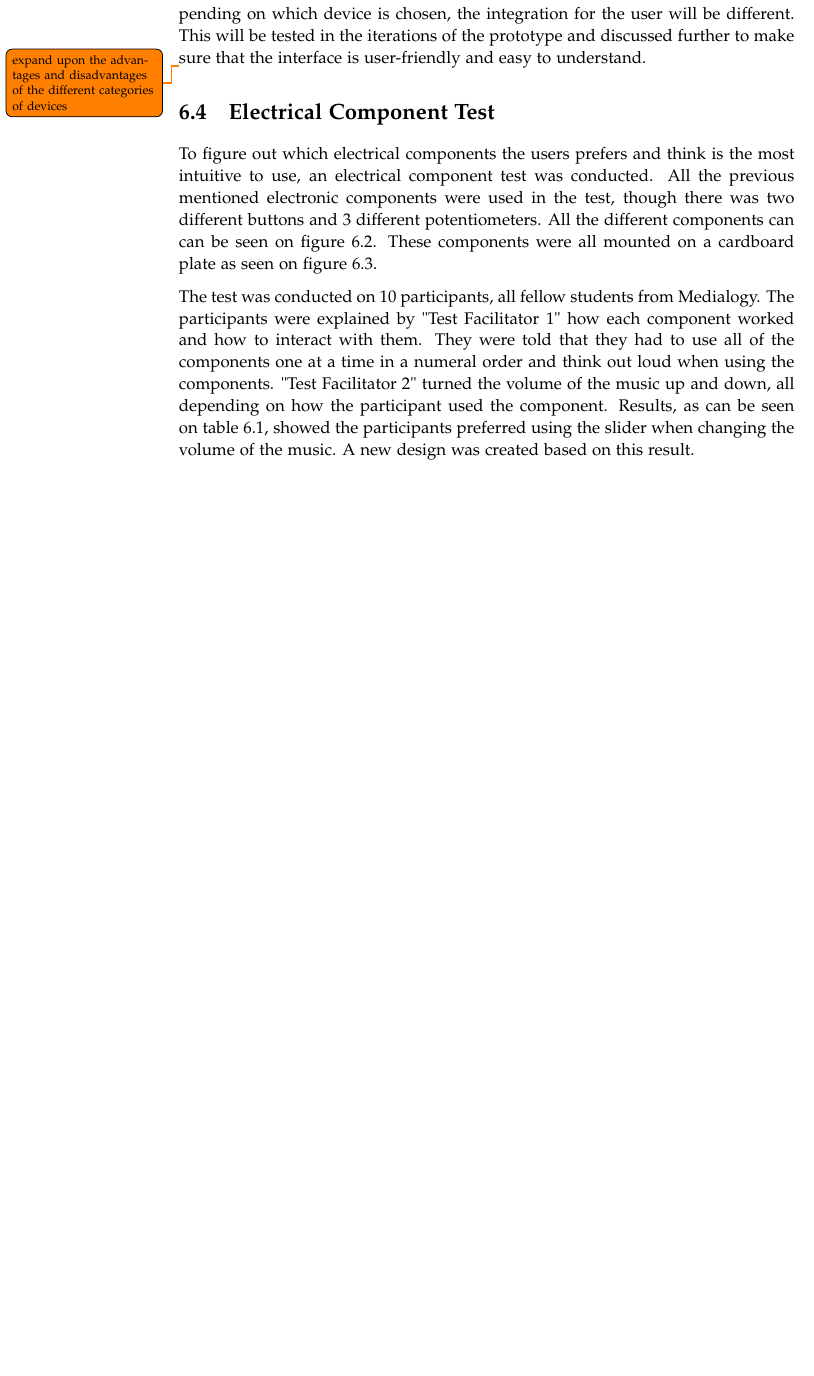
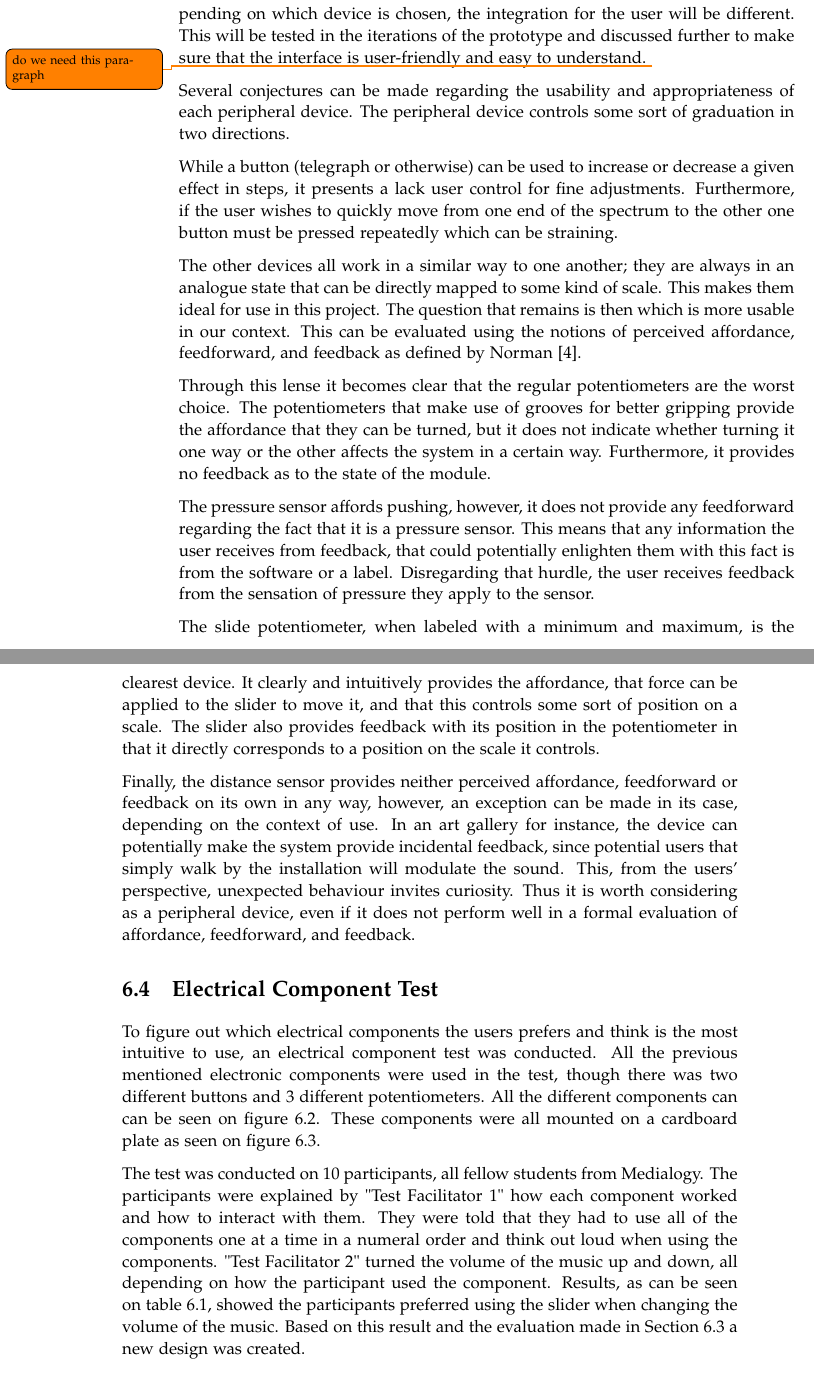
Before and after one commit to kaas-/MightyMuffins-Report, a LaTeX thesis (master.tex, which reads sections/design.tex): part of page 34 of 59 before the commit and two parts of pages 34 and 35 of 59 after it, the two joined at a grey line, cut so that both start at the same text, the shorter picture padded with empty space. Compiled offline with pdfLaTeX.

Commit message:
advantages disadvantages of peripheral devices

```diff
--- a/sections/design.tex
+++ b/sections/design.tex
@@ -51,12 +51,24 @@ Potentiometers can adjust between a minimum and maximum position. Depending on h
 
 Unlike the previously mentioned variable resistors that all have a clear low and high state, the bend sensor functions differently. The bend sensor rests at a mid-point between low and high. Depending on which direction the sensor is bent the resistance will either go up or down.
 
-These devices would be used as a variable controller for the different effects. Depending on which device is chosen, the integration for the user will be different. This will be tested in the iterations of the prototype and discussed further to make sure that the interface is user-friendly and easy to understand.
+These devices would be used as a variable controller for the different effects. Depending on which device is chosen, the integration for the user will be different. This will be tested in the iterations of the prototype and discussed further to make sure that the interface is user-friendly and easy to understand. \todo{do we need this paragraph}
 
-\todo{expand upon the advantages and disadvantages of the different categories of devices}
+Several conjectures can be made regarding the usability and appropriateness of each peripheral device. The peripheral device controls some sort of graduation in two directions.
+
+While a button (telegraph or otherwise) can be used to increase or decrease a given effect in steps, it presents a lack user control for fine adjustments. Furthermore, if the user wishes to quickly move from one end of the spectrum to the other one button must be pressed repeatedly which can be straining.
+
+The other devices all work in a similar way to one another; they are always in an analogue state that can be directly mapped to some kind of scale. This makes them ideal for use in this project. The question that remains is then which is more usable in our context. This can be evaluated using the notions of perceived affordance, feedforward, and feedback as defined by Norman \cite{Norman:1999:ACD:301153.301168}.
+
+Through this lense it becomes clear that the regular potentiometers are the worst choice. The potentiometers that make use of grooves for better gripping provide the affordance that they can be turned, but it does not indicate whether turning it one way or the other affects the system in a certain way. Furthermore, it provides no feedback as to the state of the module.
+
+The pressure sensor affords pushing, however, it does not provide any feedforward regarding the fact that it is a pressure sensor. This means that any information the user receives from feedback, that could potentially enlighten them with this fact is from the software or a label. Disregarding that hurdle, the user receives feedback from the sensation of pressure they apply to the sensor.
+
+The slide potentiometer, when labeled with a minimum and maximum, is the clearest device. It clearly and intuitively provides the affordance, that force can be applied to the slider to move it, and that this controls some sort of position on a scale. The slider also provides feedback with its position in the potentiometer in that it directly corresponds to a position on the scale it controls.
+
+Finally, the distance sensor provides neither perceived affordance, feedforward or feedback on its own in any way, however, an exception can be made in its case, depending on the context of use. In an art gallery for instance, the device can potentially make the system provide incidental feedback, since potential users that simply walk by the installation will modulate the sound. This, from the users' perspective, unexpected behaviour invites curiosity. Thus it is worth considering as a peripheral device, even if it does not perform well in a formal evaluation of affordance, feedforward, and feedback.
 
 \section{Electrical Component Test}\label{sec:comptest}
-To figure out which electrical components the users prefers and think is the most intuitive to use, an electrical component test was conducted. All the previous mentioned electronic components were used in the test, though there was two different buttons and 3 different potentiometers. All the different components can can be seen on figure \ref{fig:komponenter}. These components were all mounted on a cardboard plate as seen on figure \ref{fig:componenttest}.
+To figure out which electrical components the users prefers and think is the most intuitive to use, an electrical component test was conducted. All the previous mentioned electronic components were used in the test, though there was two different buttons and 3 different potentiometers. All the different components can can be seen on figure \ref{fig:komponenter}. These components were all mounted on a cardboard plate as seen on figure  \ref{fig:componenttest}.
 
 \begin{figure}[!h]
 \centering
@@ -71,7 +83,7 @@ To figure out which electrical components the users prefers and think is the mos
 \end{figure}
 
 The test was conducted on 10 participants, all fellow students from Medialogy. The participants were explained by "Test Facilitator 1" how each component worked and how to interact with them. They were told that they had to use all of the components one at a time in a numeral order and think out loud when using the components. "Test Facilitator 2" turned the volume of the music up and down, all depending on how the participant used the component.
-Results, as can be seen on table \ref{tab:electritest}, showed the participants preferred using the slider when changing the volume of the music. A new design was created based on this result.
+Results, as can be seen on table \ref{tab:electritest}, showed the participants preferred using the slider when changing the volume of the music. Based on this result and the evaluation made in Section~\ref{sec:periphealdevices} a new design was created.
 
 \begin{table}[!h]
 \centering
```
Also changed, not shown: bib/mybib.bib (+20 -1 lines).
